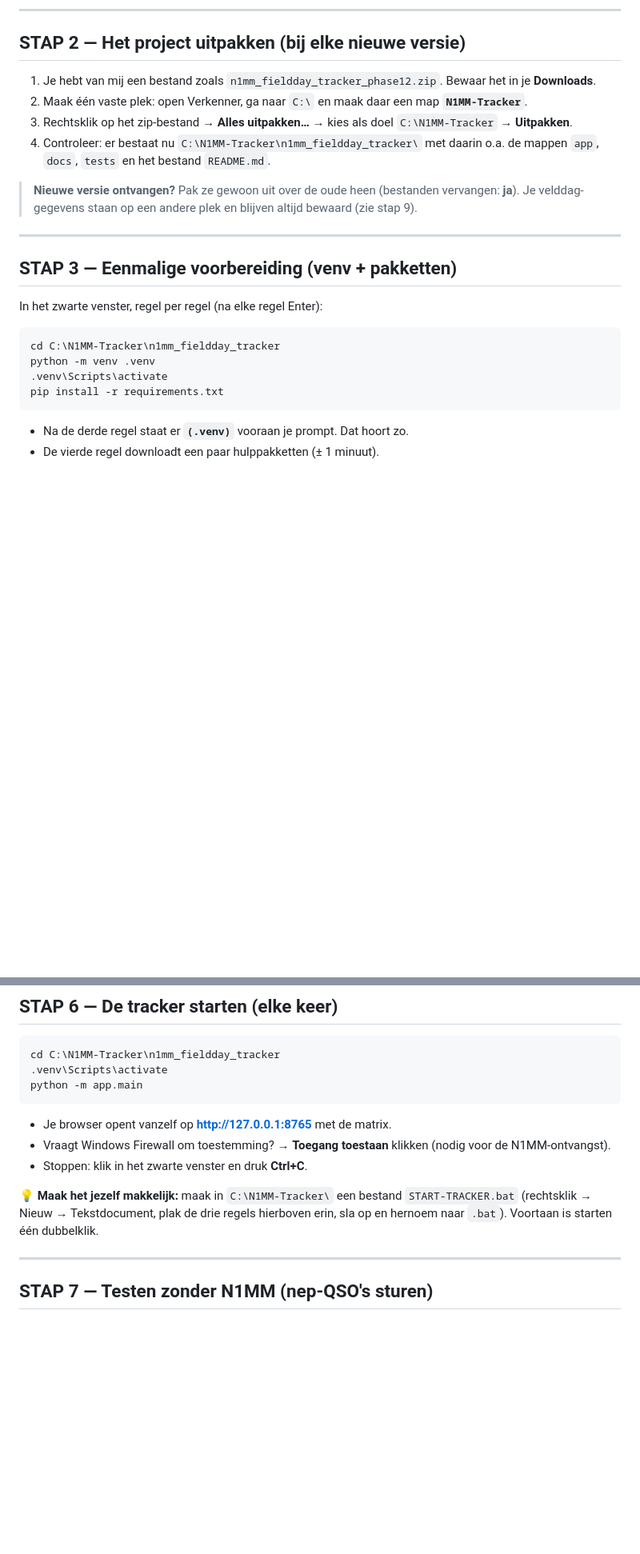
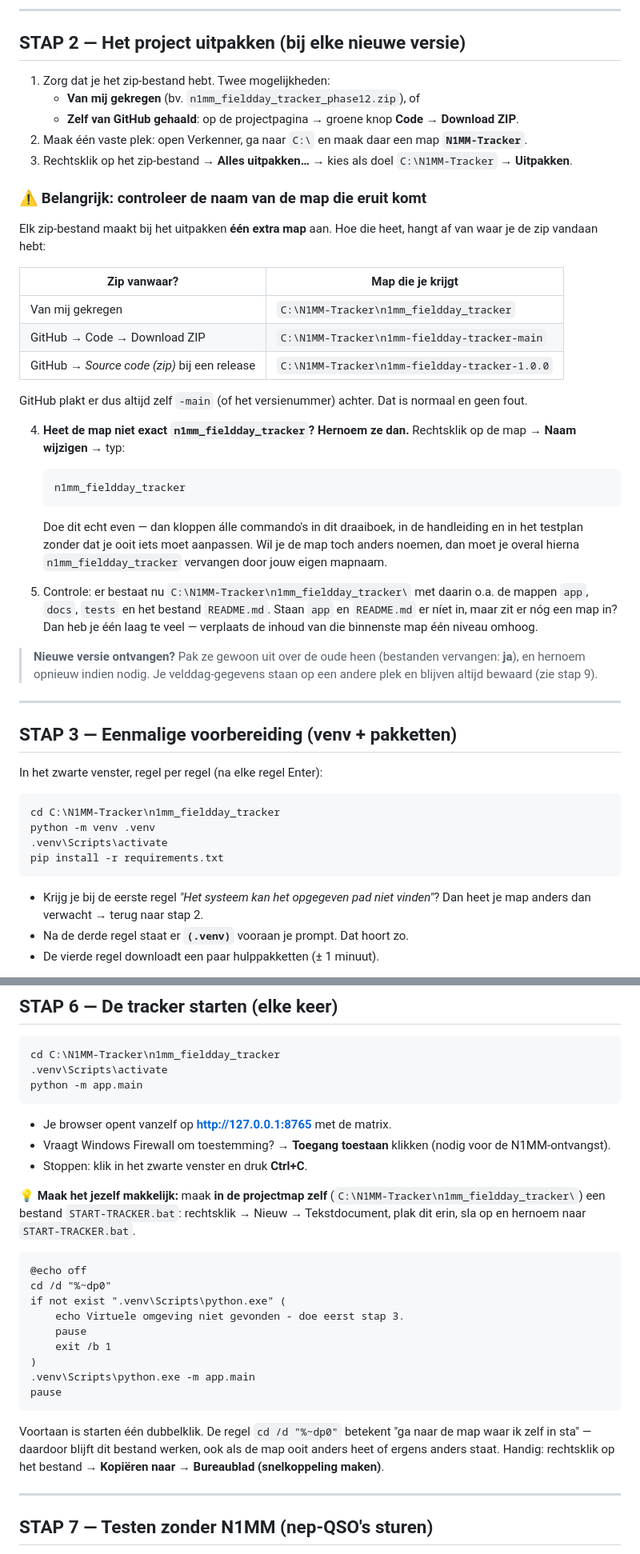
Before and after one commit to ON3VZ/n1mm-fieldday-tracker, a Markdown page: docs/DRAAIBOEK.md, 2 parts joined by grey strips. Shown at 80% size. GitHub-like rendering; blank space fills up the shorter version.

````diff
--- a/docs/DRAAIBOEK.md
+++ b/docs/DRAAIBOEK.md
@@ -39,18 +39,51 @@ Veel stappen gebeuren in de **opdrachtprompt**:
 
 ## STAP 2 — Het project uitpakken (bij elke nieuwe versie)
 
-1. Je hebt van mij een bestand zoals `n1mm_fieldday_tracker_phase12.zip`.
-   Bewaar het in je **Downloads**.
+1. Zorg dat je het zip-bestand hebt. Twee mogelijkheden:
+   - **Van mij gekregen** (bv. `n1mm_fieldday_tracker_phase12.zip`), of
+   - **Zelf van GitHub gehaald**: op de projectpagina → groene knop
+     **Code** → **Download ZIP**.
 2. Maak één vaste plek: open Verkenner, ga naar `C:\` en maak daar een map
    **`N1MM-Tracker`**.
 3. Rechtsklik op het zip-bestand → **Alles uitpakken…** → kies als doel
    `C:\N1MM-Tracker` → **Uitpakken**.
-4. Controleer: er bestaat nu `C:\N1MM-Tracker\n1mm_fieldday_tracker\` met
-   daarin o.a. de mappen `app`, `docs`, `tests` en het bestand `README.md`.
+
+### ⚠️ Belangrijk: controleer de naam van de map die eruit komt
+
+Elk zip-bestand maakt bij het uitpakken **één extra map** aan. Hoe die
+heet, hangt af van waar je de zip vandaan hebt:
+
+| Zip vanwaar? | Map die je krijgt |
+|---|---|
+| Van mij gekregen | `C:\N1MM-Tracker\n1mm_fieldday_tracker` |
+| GitHub → Code → Download ZIP | `C:\N1MM-Tracker\n1mm-fieldday-tracker-main` |
+| GitHub → *Source code (zip)* bij een release | `C:\N1MM-Tracker\n1mm-fieldday-tracker-1.0.0` |
+
+GitHub plakt er dus altijd zelf `-main` (of het versienummer) achter. Dat is
+normaal en geen fout.
+
+4. **Heet de map niet exact `n1mm_fieldday_tracker`? Hernoem ze dan.**
+   Rechtsklik op de map → **Naam wijzigen** → typ:
+
+   ```
+   n1mm_fieldday_tracker
+   ```
+
+   Doe dit echt even — dan kloppen álle commando's in dit draaiboek, in de
+   handleiding en in het testplan zonder dat je ooit iets moet aanpassen.
+   Wil je de map toch anders noemen, dan moet je overal hierna
+   `n1mm_fieldday_tracker` vervangen door jouw eigen mapnaam.
+
+5. Controle: er bestaat nu `C:\N1MM-Tracker\n1mm_fieldday_tracker\` met
+   daarin o.a. de mappen `app`, `docs`, `tests` en het bestand
+   `README.md`. Staan `app` en `README.md` er níet in, maar zit er nóg een
+   map in? Dan heb je één laag te veel — verplaats de inhoud van die
+   binnenste map één niveau omhoog.
 
 > **Nieuwe versie ontvangen?** Pak ze gewoon uit over de oude heen
-> (bestanden vervangen: **ja**). Je velddag-gegevens staan op een andere
-> plek en blijven altijd bewaard (zie stap 9).
+> (bestanden vervangen: **ja**), en hernoem opnieuw indien nodig. Je
+> velddag-gegevens staan op een andere plek en blijven altijd bewaard
+> (zie stap 9).
 
 ---
 
@@ -65,6 +98,8 @@ python -m venv .venv
 pip install -r requirements.txt
 ```
 
+- Krijg je bij de eerste regel *"Het systeem kan het opgegeven pad niet
+  vinden"*? Dan heet je map anders dan verwacht → terug naar stap 2.
 - Na de derde regel staat er **`(.venv)`** vooraan je prompt. Dat hoort zo.
 - De vierde regel downloadt een paar hulppakketten (± 1 minuut).
 
@@ -119,10 +156,27 @@ python -m app.main
   (nodig voor de N1MM-ontvangst).
 - Stoppen: klik in het zwarte venster en druk **Ctrl+C**.
 
-💡 **Maak het jezelf makkelijk:** maak in `C:\N1MM-Tracker\` een bestand
-`START-TRACKER.bat` (rechtsklik → Nieuw → Tekstdocument, plak de drie
-regels hierboven erin, sla op en hernoem naar `.bat`). Voortaan is starten
-één dubbelklik.
+💡 **Maak het jezelf makkelijk:** maak **in de projectmap zelf**
+(`C:\N1MM-Tracker\n1mm_fieldday_tracker\`) een bestand
+`START-TRACKER.bat`: rechtsklik → Nieuw → Tekstdocument, plak dit erin,
+sla op en hernoem naar `START-TRACKER.bat`.
+
+```bat
+@echo off
+cd /d "%~dp0"
+if not exist ".venv\Scripts\python.exe" (
+    echo Virtuele omgeving niet gevonden - doe eerst stap 3.
+    pause
+    exit /b 1
+)
+.venv\Scripts\python.exe -m app.main
+pause
+```
+
+Voortaan is starten één dubbelklik. De regel `cd /d "%~dp0"` betekent
+"ga naar de map waar ik zelf in sta" — daardoor blijft dit bestand werken,
+ook als de map ooit anders heet of ergens anders staat. Handig: rechtsklik
+op het bestand → **Kopiëren naar** → **Bureaublad (snelkoppeling maken)**.
 
 ---
 
````
Also changed, not shown: other parts of docs/DRAAIBOEK.md (+6 -3 lines), docs/HANDLEIDING.md (+16 -4 lines).
